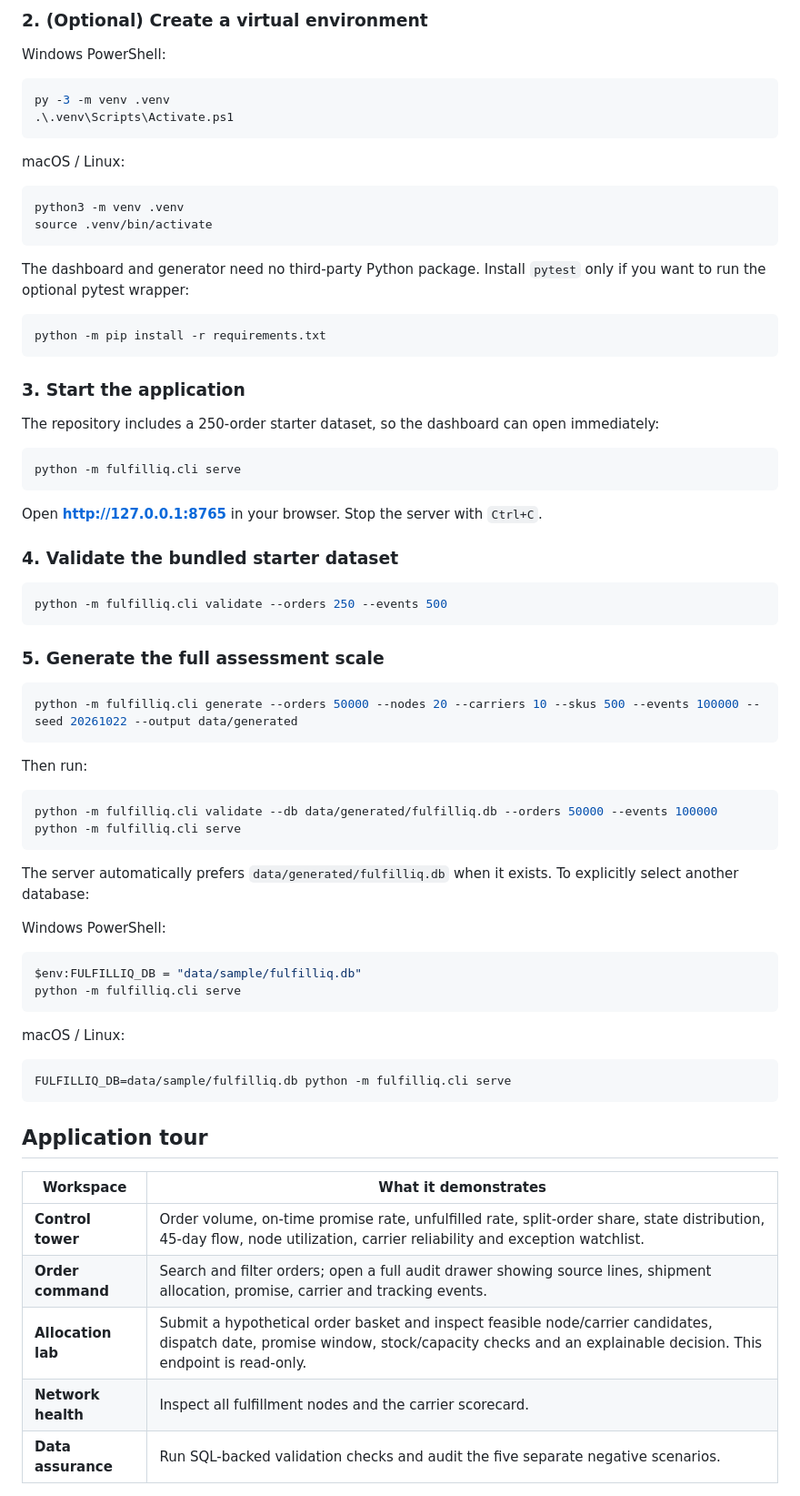
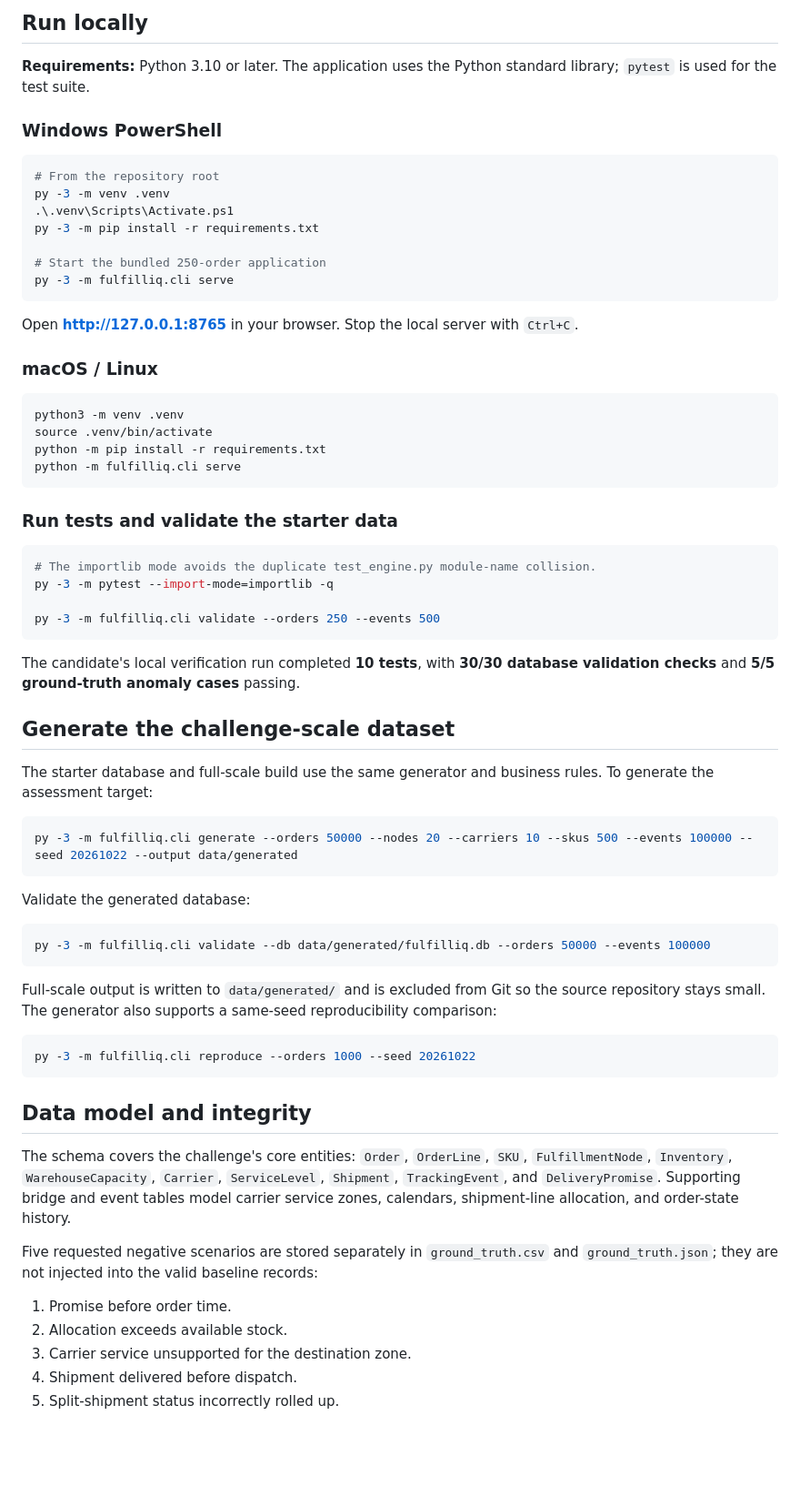
Before and after one commit to NandithKumar/fulfilliq-yottaflex, a Markdown page: README.md, the part around one of its changes. Shown at 91% size. Drawn GitHub-style; blank space fills up the shorter version.

````diff
--- a/README.md
+++ b/README.md
@@ -28,78 +68,72 @@ cd fulfilliq
 ```
 
-### 2. (Optional) Create a virtual environment
+## Run locally
 
-Windows PowerShell:
+**Requirements:** Python 3.10 or later. The application uses the Python standard library; `pytest` is used for the test suite.
+
+### Windows PowerShell
 
 ```powershell
+# From the repository root
 py -3 -m venv .venv
 .\.venv\Scripts\Activate.ps1
+py -3 -m pip install -r requirements.txt
+
+# Start the bundled 250-order application
+py -3 -m fulfilliq.cli serve
 ```
 
-macOS / Linux:
+Open **http://127.0.0.1:8765** in your browser. Stop the local server with `Ctrl+C`.
+
+### macOS / Linux
 
 ```bash
 python3 -m venv .venv
 source .venv/bin/activate
-```
-
-The dashboard and generator need no third-party Python package. Install `pytest` only if you want to run the optional pytest wrapper:
-
-```bash
 python -m pip install -r requirements.txt
-```
-
-### 3. Start the application
-
-The repository includes a 250-order starter dataset, so the dashboard can open immediately:
-
-```bash
 python -m fulfilliq.cli serve
 ```
 
-Open **http://127.0.0.1:8765** in your browser. Stop the server with `Ctrl+C`.
+### Run tests and validate the starter data
 
-### 4. Validate the bundled starter dataset
+```powershell
+# The importlib mode avoids the duplicate test_engine.py module-name collision.
+py -3 -m pytest --import-mode=importlib -q
 
-```bash
-python -m fulfilliq.cli validate --orders 250 --events 500
+py -3 -m fulfilliq.cli validate --orders 250 --events 500
 ```
 
-### 5. Generate the full assessment scale
+The candidate's local verification run completed **10 tests**, with **30/30 database validation checks** and **5/5 ground-truth anomaly cases** passing.
 
-```bash
-python -m fulfilliq.cli generate --orders 50000 --nodes 20 --carriers 10 --skus 500 --events 100000 --seed 20261022 --output data/generated
+## Generate the challenge-scale dataset
+
+The starter database and full-scale build use the same generator and business rules. To generate the assessment target:
+
+```powershell
+py -3 -m fulfilliq.cli generate --orders 50000 --nodes 20 --carriers 10 --skus 500 --events 100000 --seed 20261022 --output data/generated
 ```
 
-Then run:
+Validate the generated database:
 
-```bash
-python -m fulfilliq.cli validate --db data/generated/fulfilliq.db --orders 50000 --events 100000
-python -m fulfilliq.cli serve
+```powershell
+py -3 -m fulfilliq.cli validate --db data/generated/fulfilliq.db --orders 50000 --events 100000
 ```
 
-The server automatically prefers `data/generated/fulfilliq.db` when it exists. To explicitly select another database:
-
-Windows PowerShell:
+Full-scale output is written to `data/generated/` and is excluded from Git so the source repository stays small. The generator also supports a same-seed reproducibility comparison:
 
 ```powershell
-$env:FULFILLIQ_DB = "data/sample/fulfilliq.db"
-python -m fulfilliq.cli serve
+py -3 -m fulfilliq.cli reproduce --orders 1000 --seed 20261022
 ```
 
-macOS / Linux:
+## Data model and integrity
 
-```bash
-FULFILLIQ_DB=data/sample/fulfilliq.db python -m fulfilliq.cli serve
-```
+The schema covers the challenge's core entities: `Order`, `OrderLine`, `SKU`, `FulfillmentNode`, `Inventory`, `WarehouseCapacity`, `Carrier`, `ServiceLevel`, `Shipment`, `TrackingEvent`, and `DeliveryPromise`. Supporting bridge and event tables model carrier service zones, calendars, shipment-line allocation, and order-state history.
 
-## Application tour
+Five requested negative scenarios are stored separately in `ground_truth.csv` and `ground_truth.json`; they are not injected into the valid baseline records:
 
-| Workspace | What it demonstrates |
-|---|---|
-| **Control tower** | Order volume, on-time promise rate, unfulfilled rate, split-order share, state distribution, 45-day flow, node utilization, carrier reliability and exception watchlist. |
-| **Order command** | Search and filter orders; open a full audit drawer showing source lines, shipment allocation, promise, carrier and tracking events. |
-| **Allocation lab** | Submit a hypothetical order basket and inspect feasible node/carrier candidates, dispatch date, promise window, stock/capacity checks and an explainable decision. This endpoint is read-only. |
-| **Network health** | Inspect all fulfillment nodes and the carrier scorecard. |
-| **Data assurance** | Run SQL-backed validation checks and audit the five separate negative scenarios. |
+1. Promise before order time.
+2. Allocation exceeds available stock.
+3. Carrier service unsupported for the destination zone.
+4. Shipment delivered before dispatch.
+5. Split-shipment status incorrectly rolled up.
 
````
Also changed, not shown: other parts of README.md (+92 -113 lines), docs/assets/fulfilliq-banner.png (added).
